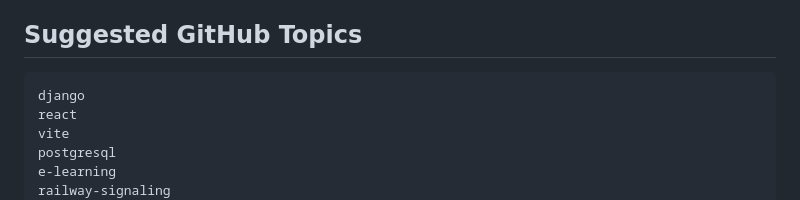
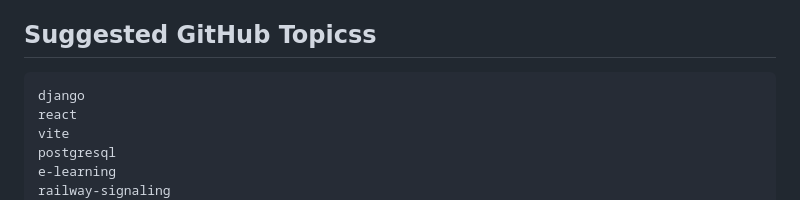
Before and after one commit to Kamika-cyber/ktz-academy-railway-signaling, a Markdown page: README.md, the part around the change. Drawn GitHub-style.

````diff
--- a/README.md
+++ b/README.md
@@ -450,7 +450,7 @@ A typical demonstration flow:
 * Operational visualization
 * User-facing learning flow for railway signaling education
 
-## Suggested GitHub Topics
+## Suggested GitHub Topicss
 
 ```text
 django
````
